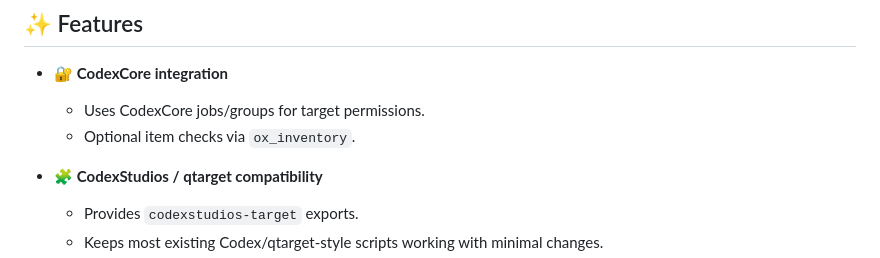
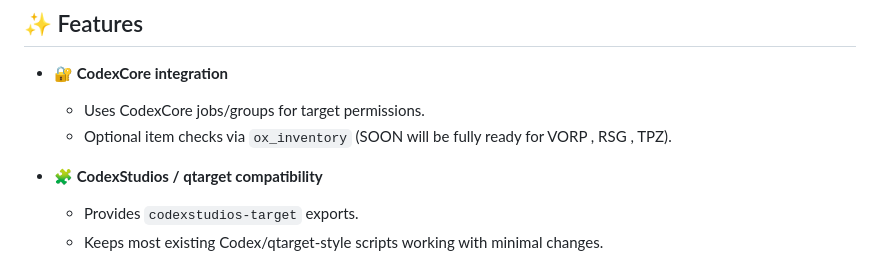
Before and after one commit to xXxNozz4rrxXx/ox_target-RedM, a Markdown page: README.md, the part around the change. GitHub-like rendering.

Commit message:
Enhance README with ox_inventory future update info
Updated item checks note for ox_inventory regarding future compatibility.

```diff
--- a/README.md
+++ b/README.md
@@ -8,7 +8,7 @@ A customized **RedM** fork of [`ox_target`](https://github.com/overextended/ox_t
 
 - 🔐 **CodexCore integration**
   - Uses CodexCore jobs/groups for target permissions.
-  - Optional item checks via `ox_inventory`.
+  - Optional item checks via `ox_inventory` (SOON will be fully ready for VORP , RSG , TPZ).
 
 - 🧩 **CodexStudios / qtarget compatibility**
   - Provides `codexstudios-target` exports.
```
